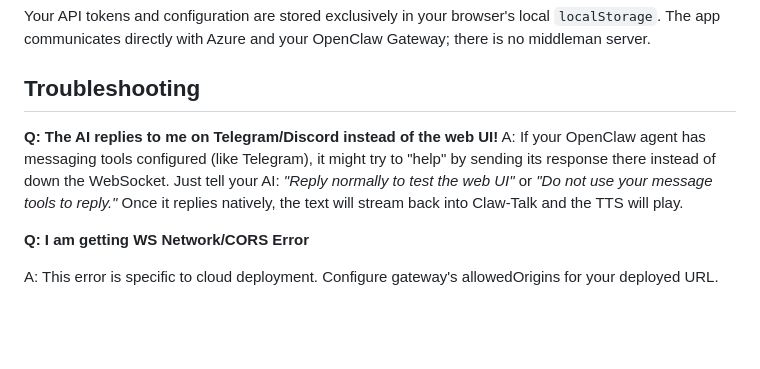
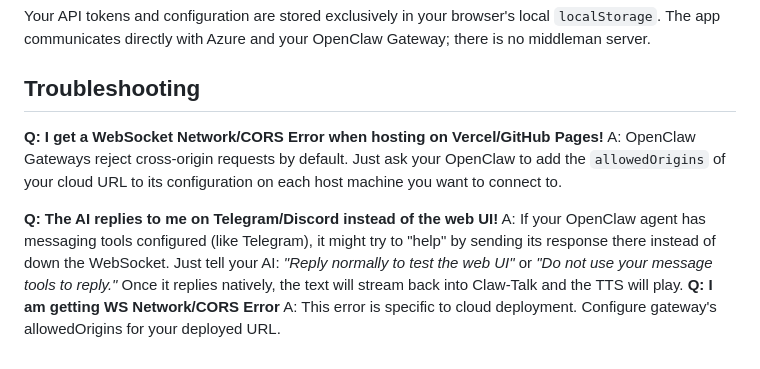
Before and after one commit to LNGU/Claw-Talk, a Markdown page: README.md, the part around the change. Rendered like a GitHub page; blank space fills up the shorter version.

Commit message:
docs: Streamline CORS instructions by deferring to OpenClaw agent configuration

```diff
--- a/README.md
+++ b/README.md
@@ -66,9 +66,11 @@ Your API tokens and configuration are stored exclusively in your browser's local
 
 ## Troubleshooting
 
+**Q: I get a WebSocket Network/CORS Error when hosting on Vercel/GitHub Pages!**
+A: OpenClaw Gateways reject cross-origin requests by default. Just ask your OpenClaw to add the `allowedOrigins` of your cloud URL to its configuration on each host machine you want to connect to.
+
+
 **Q: The AI replies to me on Telegram/Discord instead of the web UI!**
 A: If your OpenClaw agent has messaging tools configured (like Telegram), it might try to "help" by sending its response there instead of down the WebSocket. Just tell your AI: *"Reply normally to test the web UI"* or *"Do not use your message tools to reply."* Once it replies natively, the text will stream back into Claw-Talk and the TTS will play.
-
 **Q: I am getting WS Network/CORS Error**
-
 A: This error is specific to cloud deployment. Configure gateway's allowedOrigins for your deployed URL.
```
